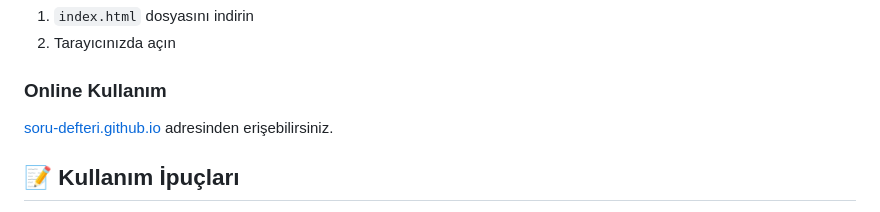
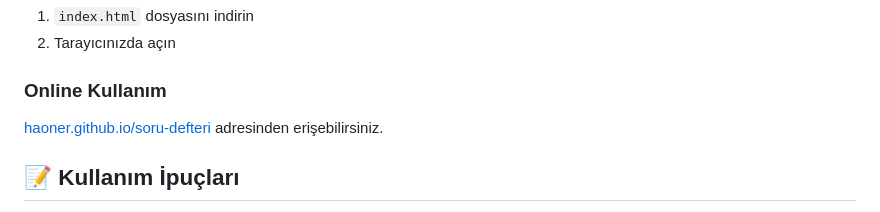
Before and after one commit to haoner/soru-defteri, a Markdown page: README.md, the part around the change. Drawn GitHub-style.

```diff
--- a/README.md
+++ b/README.md
@@ -45,7 +45,7 @@ Bu proje doğrudan tarayıcıda çalışır, kurulum gerektirmez.
 2. Tarayıcınızda açın
 
 ### Online Kullanım
-[soru-defteri.github.io](https://username.github.io/soru-defteri) adresinden erişebilirsiniz.
+[haoner.github.io/soru-defteri](https://haoner.github.io/soru-defteri) adresinden erişebilirsiniz.
 
 ## 📝 Kullanım İpuçları
 
```
